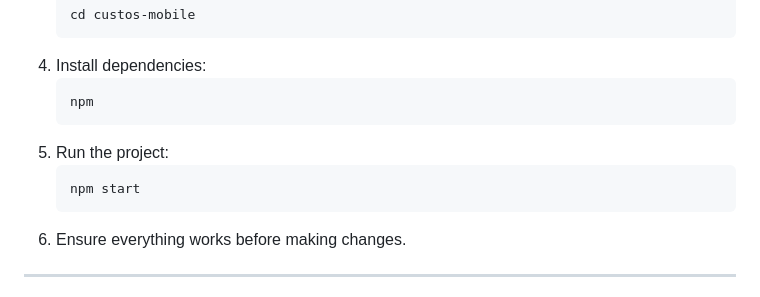
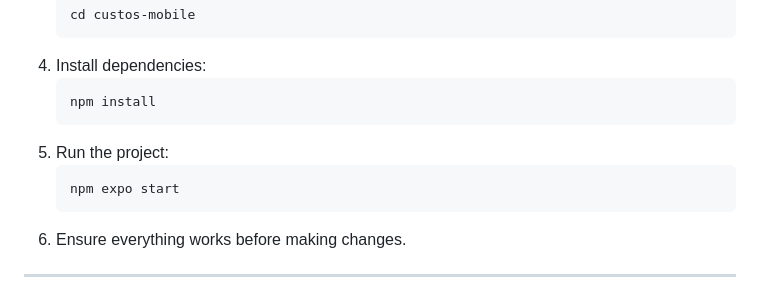
Before and after one commit to jedstroke/custos-mobile, a Markdown page: CONTRIBUTION_GUIDELINES.md, the part around the change. GitHub-like rendering.

Commit message:
fixes: correcting guidelines

````diff
--- a/CONTRIBUTION_GUIDELINES.md
+++ b/CONTRIBUTION_GUIDELINES.md
@@ -48,11 +48,11 @@ Before contributing, set up the project locally:
    ```
 4. Install dependencies:
    ```bash
-   npm
+   npm install
    ```
 5. Run the project:
    ```bash
-   npm start
+   npm expo start
    ```
 6. Ensure everything works before making changes.
 
````
